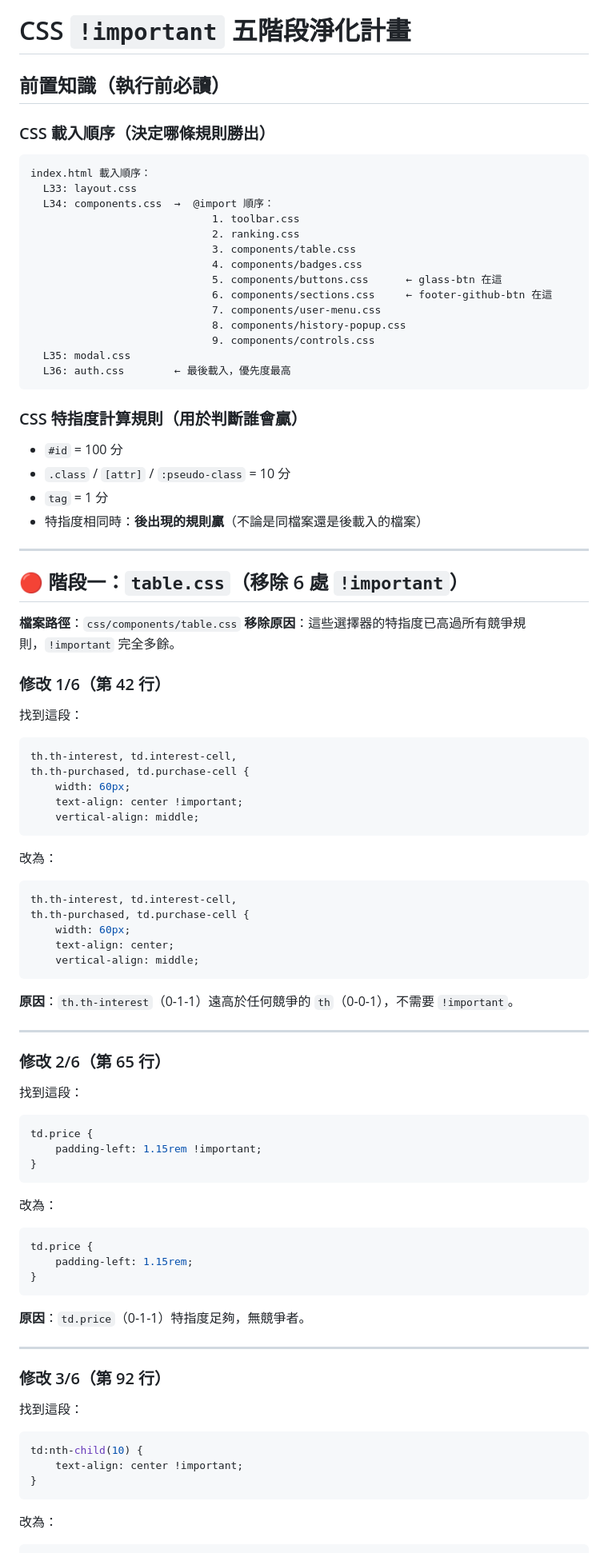
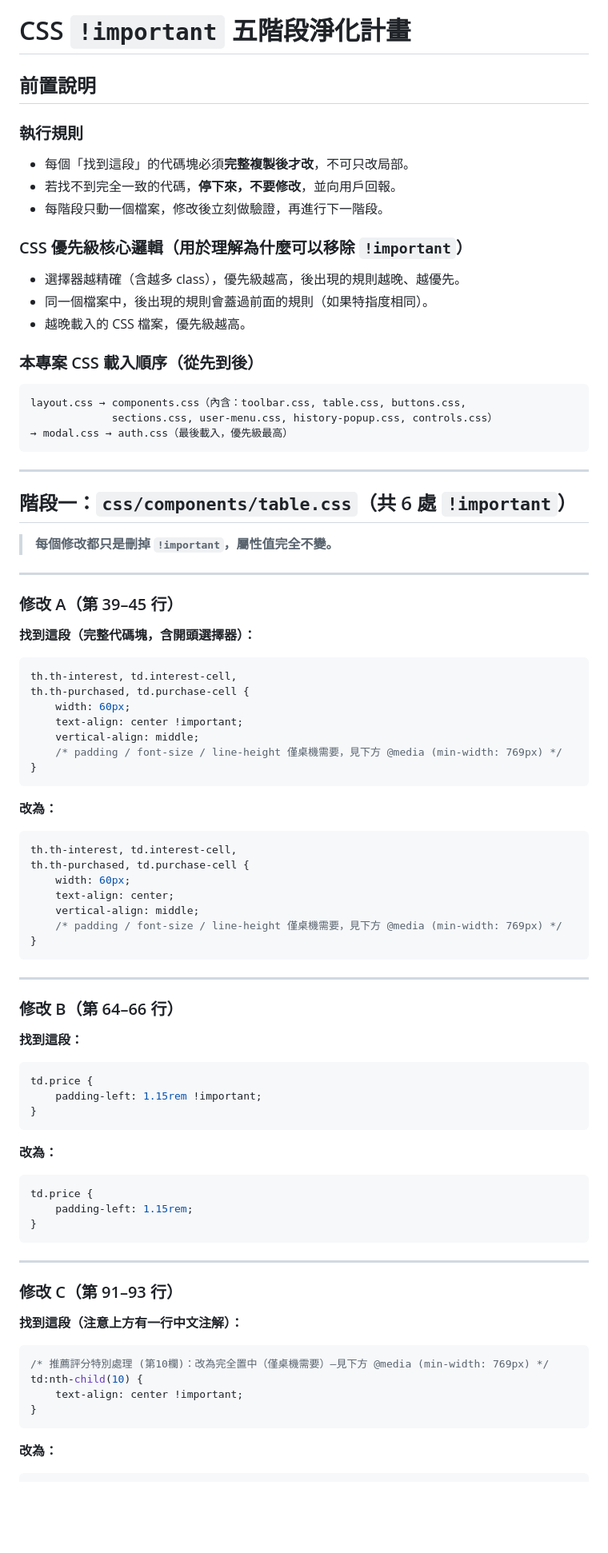
Before and after one commit to xx8897/tw-stock-gift-evaluator, a Markdown page: CSS_Important_Analysis_Report.md, the part around one of its changes. Shown at 80% size. Drawn GitHub-style; blank space fills up the shorter version.

````diff
--- a/CSS_Important_Analysis_Report.md
+++ b/CSS_Important_Analysis_Report.md
@@ -1,82 +1,85 @@
 # CSS `!important` 五階段淨化計畫
 
-## 前置知識（執行前必讀）
+## 前置說明
 
-### CSS 載入順序（決定哪條規則勝出）
+### 執行規則
+- 每個「找到這段」的代碼塊必須**完整複製後才改**，不可只改局部。
+- 若找不到完全一致的代碼，**停下來，不要修改**，並向用戶回報。
+- 每階段只動一個檔案，修改後立刻做驗證，再進行下一階段。
+
+### CSS 優先級核心邏輯（用於理解為什麼可以移除 `!important`）
+- 選擇器越精確（含越多 class），優先級越高，後出現的規則越晚、越優先。
+- 同一個檔案中，後出現的規則會蓋過前面的規則（如果特指度相同）。
+- 越晚載入的 CSS 檔案，優先級越高。
+
+### 本專案 CSS 載入順序（從先到後）
 ```
-index.html 載入順序：
-  L33: layout.css
-  L34: components.css  →  @import 順序：
-                             1. toolbar.css
-                             2. ranking.css
-                             3. components/table.css
-                             4. components/badges.css
-                             5. components/buttons.css      ← glass-btn 在這
-                             6. components/sections.css     ← footer-github-btn 在這
-                             7. components/user-menu.css
-                             8. components/history-popup.css
-                             9. components/controls.css
-  L35: modal.css
-  L36: auth.css        ← 最後載入，優先度最高
+layout.css → components.css（內含：toolbar.css, table.css, buttons.css,
+             sections.css, user-menu.css, history-popup.css, controls.css）
+→ modal.css → auth.css（最後載入，優先級最高）
 ```
-
-### CSS 特指度計算規則（用於判斷誰會贏）
-- `#id` = 100 分
-- `.class` / `[attr]` / `:pseudo-class` = 10 分
-- `tag` = 1 分
-- 特指度相同時：**後出現的規則贏**（不論是同檔案還是後載入的檔案）
 
 ---
 
-## 🔴 階段一：`table.css`（移除 6 處 `!important`）
+## 階段一：`css/components/table.css`（共 6 處 `!important`）
 
-**檔案路徑**：`css/components/table.css`
-**移除原因**：這些選擇器的特指度已高過所有競爭規則，`!important` 完全多餘。
+> **每個修改都只是刪掉 `!important`，屬性值完全不變。**
 
-### 修改 1/6（第 42 行）
-找到這段：
+---
+
+### 修改 A（第 39–45 行）
+
+**找到這段（完整代碼塊，含開頭選擇器）：**
 ```css
 th.th-interest, td.interest-cell,
 th.th-purchased, td.purchase-cell {
     width: 60px;
     text-align: center !important;
     vertical-align: middle;
+    /* padding / font-size / line-height 僅桌機需要，見下方 @media (min-width: 769px) */
+}
 ```
-改為：
+
+**改為：**
 ```css
 th.th-interest, td.interest-cell,
 th.th-purchased, td.purchase-cell {
     width: 60px;
     text-align: center;
     vertical-align: middle;
+    /* padding / font-size / line-height 僅桌機需要，見下方 @media (min-width: 769px) */
+}
 ```
-**原因**：`th.th-interest`（0-1-1）遠高於任何競爭的 `th`（0-0-1），不需要 `!important`。
 
 ---
 
-### 修改 2/6（第 65 行）
-找到這段：
+### 修改 B（第 64–66 行）
+
+**找到這段：**
 ```css
 td.price {
     padding-left: 1.15rem !important;
 }
 ```
-改為：
+
+**改為：**
 ```css
 td.price {
     padding-left: 1.15rem;
 }
 ```
-**原因**：`td.price`（0-1-1）特指度足夠，無競爭者。
 
 ---
 
-### 修改 3/6（第 92 行）
-找到這段：
+### 修改 C（第 91–93 行）
+
+**找到這段（注意上方有一行中文注解）：**
 ```css
+/* 推薦評分特別處理 (第10欄)：改為完全置中（僅桌機需要）—見下方 @media (min-width: 769px) */
 td:nth-child(10) {
     text-align: center !important;
 }
 ```
-改為：
+
+**改為：**
 ```css
````
Also changed, not shown: other parts of CSS_Important_Analysis_Report.md (+209 -180 lines).
